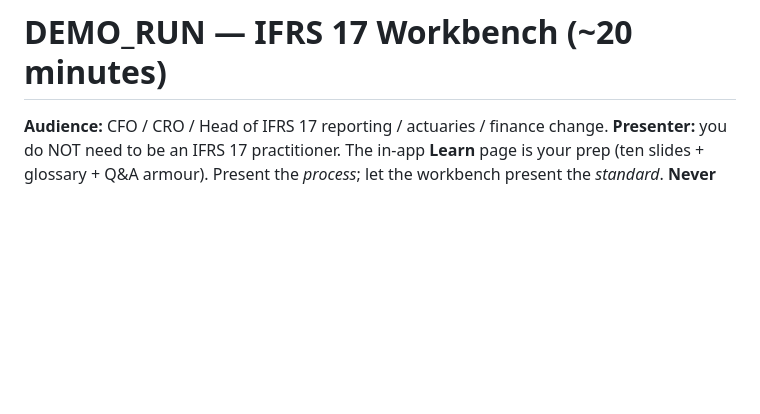
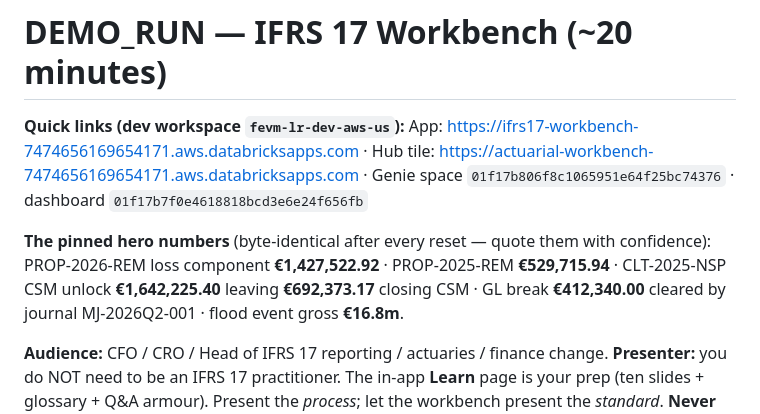
Before and after one commit to wryszka/ifrs17-workbench, a Markdown page: docs/DEMO_RUN.md, the part around the change. Drawn GitHub-style; blank space fills up the shorter version.

Commit message:
DEMO_RUN: quick links + pinned hero numbers
Co-authored-by: Isaac

```diff
--- a/docs/DEMO_RUN.md
+++ b/docs/DEMO_RUN.md
@@ -1,4 +1,14 @@
 # DEMO_RUN — IFRS 17 Workbench (~20 minutes)
+
+**Quick links (dev workspace `fevm-lr-dev-aws-us`):**
+App: https://ifrs17-workbench-7474656169654171.aws.databricksapps.com ·
+Hub tile: https://actuarial-workbench-7474656169654171.aws.databricksapps.com ·
+Genie space `01f17b806f8c1065951e64f25bc74376` · dashboard `01f17b7f0e4618818bcd3e6e24f656fb`
+
+**The pinned hero numbers** (byte-identical after every reset — quote them with confidence):
+PROP-2026-REM loss component **€1,427,522.92** · PROP-2025-REM **€529,715.94** ·
+CLT-2025-NSP CSM unlock **€1,642,225.40** leaving **€692,373.17** closing CSM ·
+GL break **€412,340.00** cleared by journal MJ-2026Q2-001 · flood event gross **€16.8m**.
 
 **Audience:** CFO / CRO / Head of IFRS 17 reporting / actuaries / finance change.
 **Presenter:** you do NOT need to be an IFRS 17 practitioner. The in-app **Learn** page is your
```
